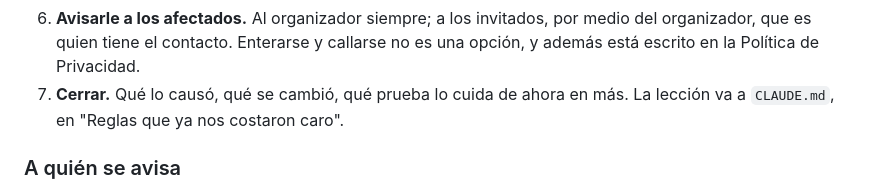
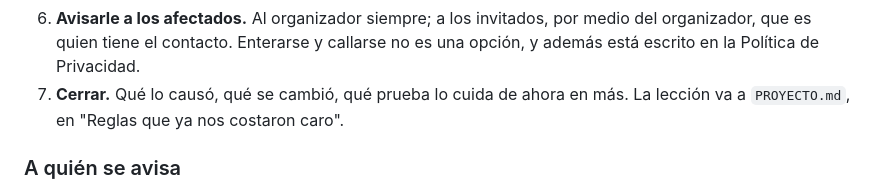
Before and after one commit to clicketernoeventos/Clicketerno, a Markdown page: SEGURIDAD.md, the part around the change. Drawn GitHub-style.

```diff
--- a/SEGURIDAD.md
+++ b/SEGURIDAD.md
@@ -229,7 +229,7 @@ Cualquiera de estas cosas:
    organizador, que es quien tiene el contacto. Enterarse y callarse no es una opción,
    y además está escrito en la Política de Privacidad.
 7. **Cerrar.** Qué lo causó, qué se cambió, qué prueba lo cuida de ahora en más. La
-   lección va a `CLAUDE.md`, en "Reglas que ya nos costaron caro".
+   lección va a `PROYECTO.md`, en "Reglas que ya nos costaron caro".
 
 ### A quién se avisa
 
```
Also changed, not shown: ads/CAMPANA.md (+1 -1 lines).
